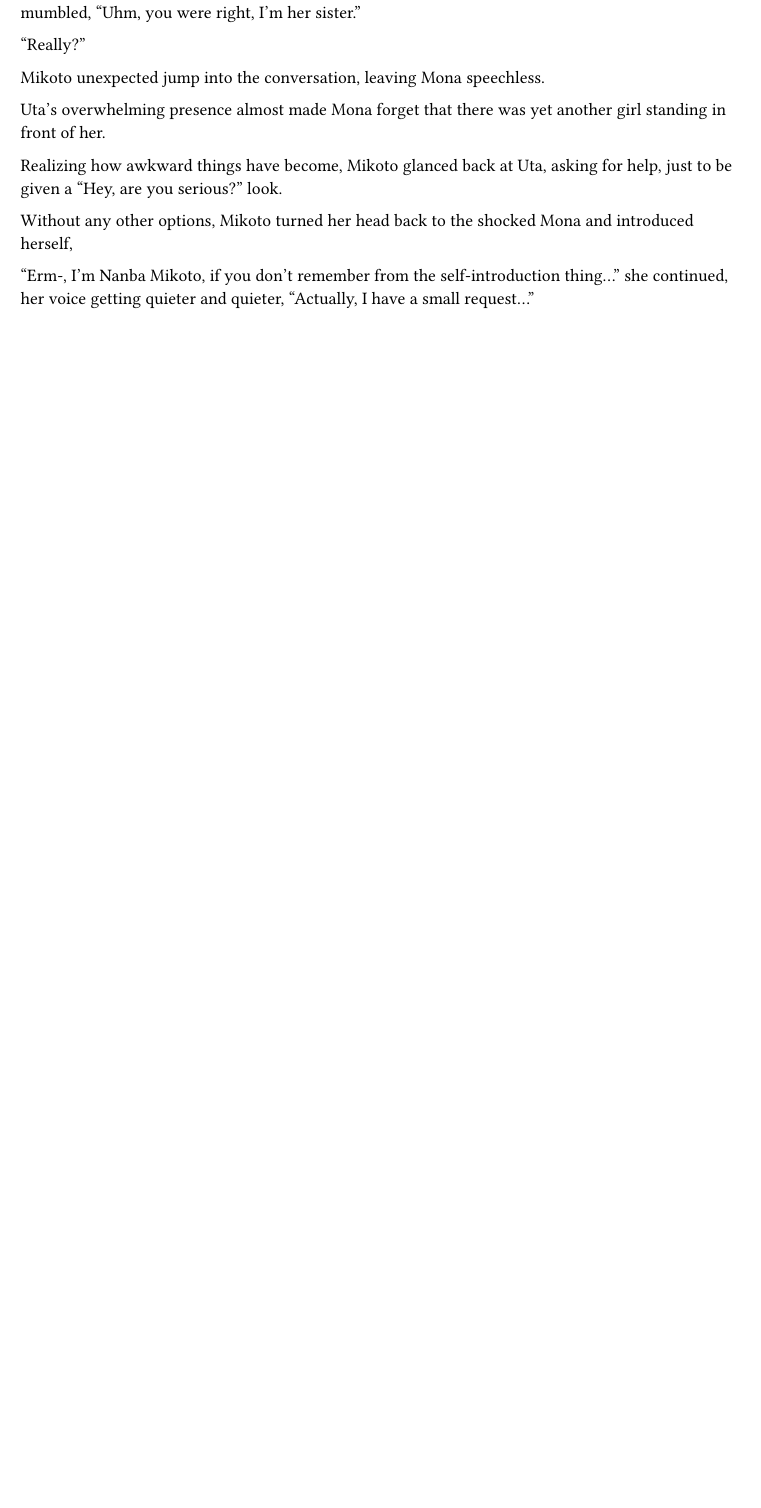
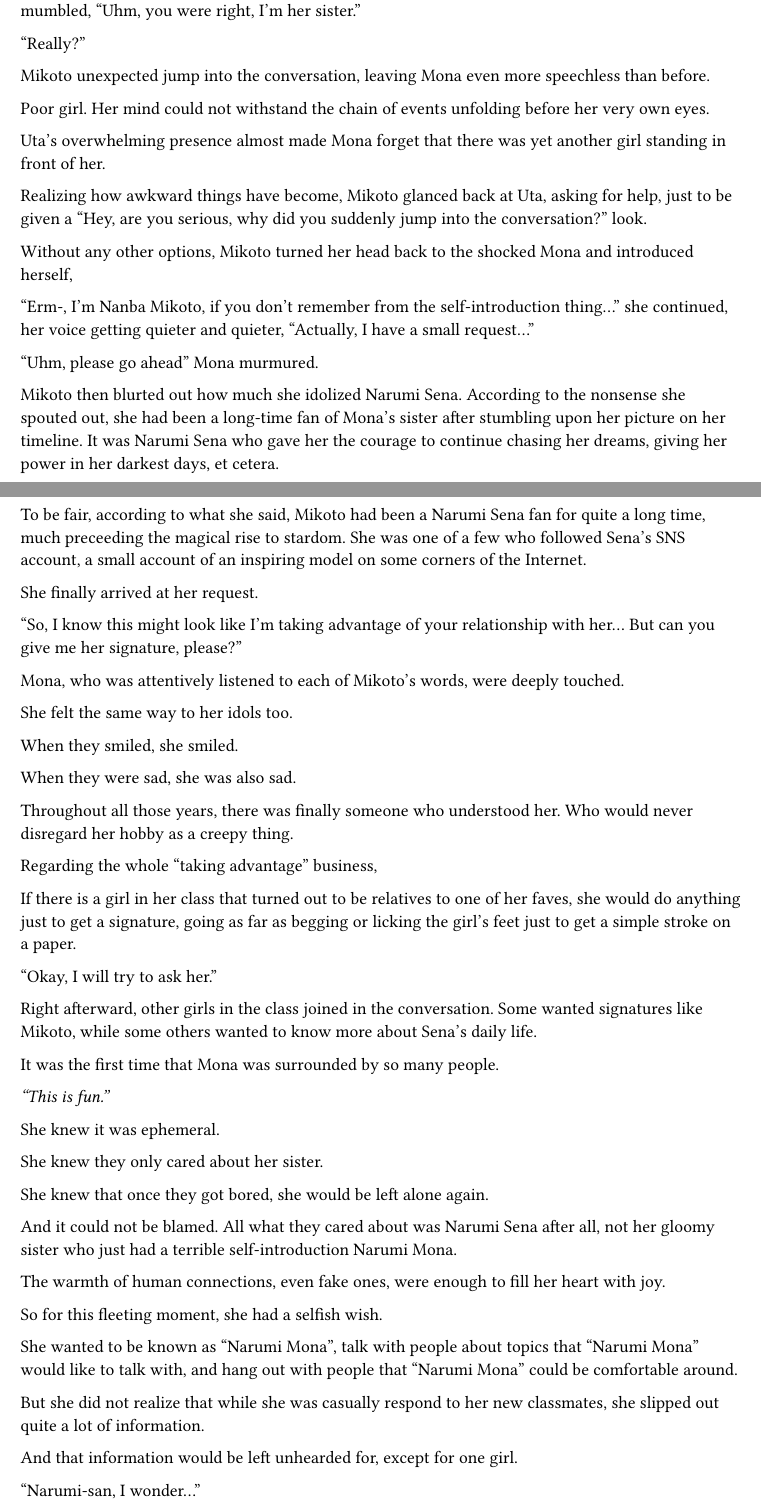
Before and after one commit to nrs-org/novelslop, a Typst document (content/vol_01/chap_06.typ): part of page 4 of 4 before the commit and two parts of pages 4 and 5 of 5 after it, the two joined at a grey line, cut so that both start at the same text, the shorter picture padded with empty space. Compiled offline with Typst 0.15.

Commit message:
End chap 6
still need to fix things though

```diff
--- a/content/vol_01/chap_06.typ
+++ b/content/vol_01/chap_06.typ
@@ -218,13 +238,18 @@
 
   "Really?"
 
-  Mikoto unexpected jump into the conversation, leaving Mona speechless.
+  Mikoto unexpected jump into the conversation, leaving Mona even more
+  speechless than before.
+
+  Poor girl. Her mind could not withstand the chain of events unfolding before
+  her very own eyes.
 
   Uta's overwhelming presence almost made Mona forget that there was yet another
   girl standing in front of her.
 
   Realizing how awkward things have become, Mikoto glanced back at Uta, asking
-  for help, just to be given a "Hey, are you serious?" look.
+  for help, just to be given a "Hey, are you serious, why did you suddenly jump
+  into the conversation?" look.
 
   Without any other options, Mikoto turned her head back to the shocked Mona and
   introduced herself,
@@ -233,5 +258,72 @@
   thing..." she continued, her voice getting quieter and quieter, "Actually, I
   have a small request..."
 
-  // what will her small request gonna be?
-  // find out in the next novel writing session chat
+  "Uhm, please go ahead" Mona murmured.
+
+  Mikoto then blurted out how much she idolized Narumi Sena. According to the
+  nonsense she spouted out, she had been a long-time fan of Mona's sister after
+  stumbling upon her picture on her timeline. It was Narumi Sena who gave her
+  the courage to continue chasing her dreams, giving her power in her darkest
+  days, et cetera.
+
+  To be fair, according to what she said, Mikoto had been a Narumi Sena fan for
+  quite a long time, much preceeding the magical rise to stardom. She was one of
+  a few who followed Sena's SNS account, a small account of an inspiring model
+  on some corners of the Internet.
+
+  She finally arrived at her request.
+
+  "So, I know this might look like I'm taking advantage of your relationship
+  with her... But can you give me her signature, please?"
+
+  Mona, who was attentively listened to each of Mikoto's words, were deeply
+  touched.
+
+  She felt the same way to her idols too.
+
+  When they smiled, she smiled.
+
+  When they were sad, she was also sad.
+
+  Throughout all those years, there was finally someone who understood her. Who
+  would never disregard her hobby as a creepy thing.
+
+  Regarding the whole "taking advantage" business,
+
+  If there is a girl in her class that turned out to be relatives to one of
+  her faves, she would do anything just to get a signature, going as far as
+  begging or licking the girl's feet just to get a simple stroke on a paper.
+
+  “Okay, I will try to ask her.”
+
+  Right afterward, other girls in the class joined in the conversation. Some
+  wanted signatures like Mikoto, while some others wanted to know more about
+  Sena’s daily life.
+
+  It was the first time that Mona was surrounded by so many people.
+
+  _"This is fun."_
+
+  She knew it was ephemeral.
+
+  She knew they only cared about her sister.
+
+  She knew that once they got bored, she would be left alone again.
+
+  And it could not be blamed. All what they cared about was Narumi Sena after
+  all, not her gloomy sister who just had a terrible self-introduction Narumi
+  Mona.
+
+  The warmth of human connections, even fake ones, were enough to fill her heart
+  with joy.
+
+  So for this fleeting moment, she had a selfish wish.
+
+  She wanted to be known as “Narumi Mona”, talk with people about topics that
+  “Narumi Mona” would like to talk with, and hang out with people that “Narumi
+  Mona” could be comfortable around.
+
+  But she did not realize that while she was casually respond to her new
+  classmates, she slipped out quite a lot of information.
+
+  And that information would be left unhearded for, except for one girl.
```
Also changed, not shown: content/vol_01/chap_06.typ (94 more changed lines).
